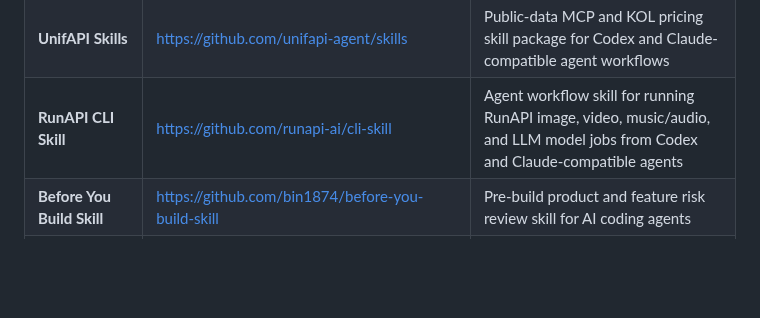
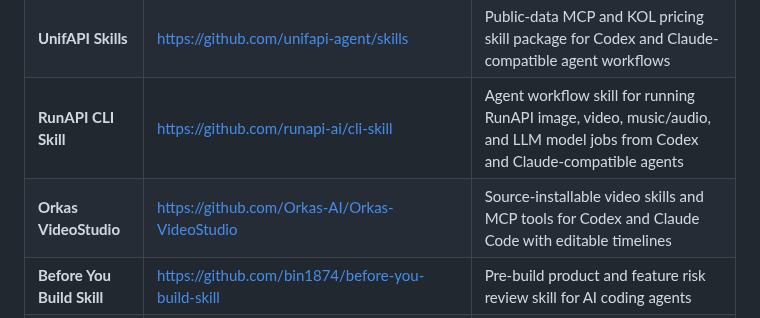
Before and after one commit to JayLZhou/Awesome-Agent-Skills, a Markdown page: README.md, the part around the change. Rendered like a GitHub page; blank space fills up the shorter version.

Commit message:
Add Orkas VideoStudio ecosystem resource
Signed-off-by: wyt <yt_idphoto2@163.com>

```diff
--- a/README.md
+++ b/README.md
@@ -407,6 +407,7 @@ Skill-centric evaluation should measure more than final task success. Important
 | **Tree Ring Memory** | https://github.com/TerminallyLazy/Tree-Ring-Memory | Local-first memory framework for coding agents with lifecycle-aware recall, evidence-backed promotion, forgetting, and a portable Agent Skill package |
 | **UnifAPI Skills** | https://github.com/unifapi-agent/skills | Public-data MCP and KOL pricing skill package for Codex and Claude-compatible agent workflows |
 | **RunAPI CLI Skill** | https://github.com/runapi-ai/cli-skill | Agent workflow skill for running RunAPI image, video, music/audio, and LLM model jobs from Codex and Claude-compatible agents |
+| **Orkas VideoStudio** | https://github.com/Orkas-AI/Orkas-VideoStudio | Source-installable video skills and MCP tools for Codex and Claude Code with editable timelines |
 | **Before You Build Skill** | https://github.com/bin1874/before-you-build-skill | Pre-build product and feature risk review skill for AI coding agents |
 | **skillZs** | https://skillzs.dev/ | Agent Skills discovery, guides, and security resources |
 
```
